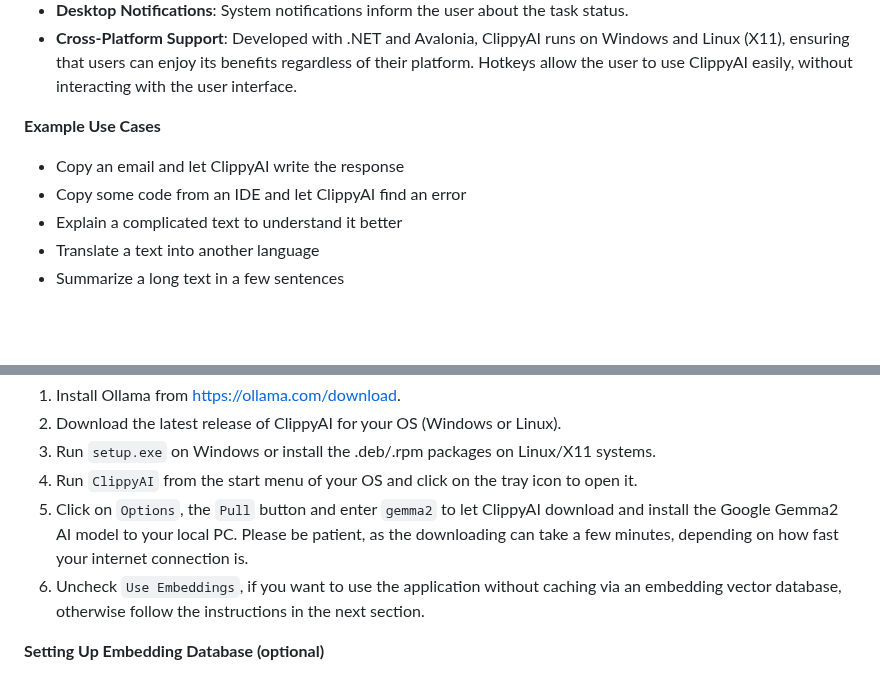
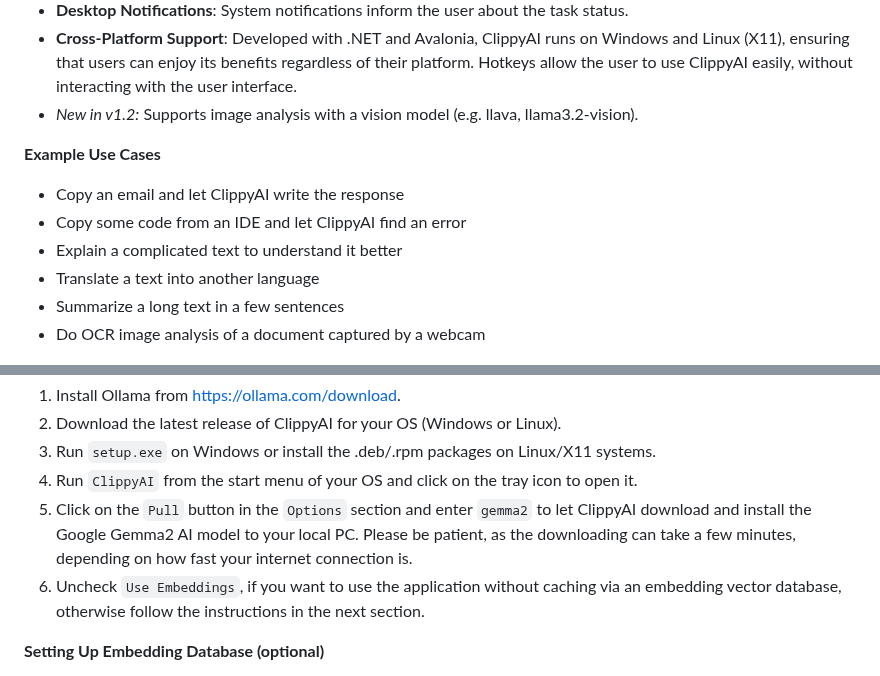
Before and after one commit to MrDoe/ClippyAI, a Markdown page: README.md, 2 parts joined by grey strips. Drawn GitHub-style; blank space fills up the shorter version.

```diff
--- a/README.md
+++ b/README.md
@@ -16,6 +16,7 @@ after it is copied or cut. The clipboard's content can then be sent along with a
 * **Super Fast Response Times**: Thanks to the integration of a PostgreSQL vector database, your favorite generated outputs can be saved as templates. The usage of an embedding LLM enables ClippyAI to quickly find the best matching templates for your input. If no suitable template answer for your task is found, the output will be generated by the LLM in the classical way.
 * **Desktop Notifications**: System notifications inform the user about the task status.
 * **Cross-Platform Support**: Developed with .NET and Avalonia, ClippyAI runs on Windows and Linux (X11), ensuring that users can enjoy its benefits regardless of their platform. Hotkeys allow the user to use ClippyAI easily, without interacting with the user interface.
+* *New in v1.2:* Supports image analysis with a vision model (e.g. llava, llama3.2-vision).
 
 **Example Use Cases**
 
@@ -24,6 +25,7 @@ after it is copied or cut. The clipboard's content can then be sent along with a
 * Explain a complicated text to understand it better
 * Translate a text into another language
 * Summarize a long text in a few sentences
+* Do OCR image analysis of a document captured by a webcam
 
 ![Clippy Example Screenshot](./Images/clippy.png)
 
@@ -33,7 +35,7 @@ after it is copied or cut. The clipboard's content can then be sent along with a
 2. Download the latest release of ClippyAI for your OS (Windows or Linux).
 3. Run `setup.exe` on Windows or install the .deb/.rpm packages on Linux/X11 systems.
 4. Run `ClippyAI` from the start menu of your OS and click on the tray icon to open it.
-5. Click on `Options`, the `Pull` button and enter `gemma2` to let ClippyAI download and install the Google Gemma2 AI model to your local PC. Please be patient, as the downloading can take a few minutes, depending on how fast your internet connection is.
+5. Click on the `Pull` button in the `Options` section and enter `gemma2` to let ClippyAI download and install the Google Gemma2 AI model to your local PC. Please be patient, as the downloading can take a few minutes, depending on how fast your internet connection is.
 6. Uncheck `Use Embeddings`, if you want to use the application without caching via an embedding vector database, otherwise follow the instructions in the next section.
 
 **Setting Up Embedding Database (optional)**
```
